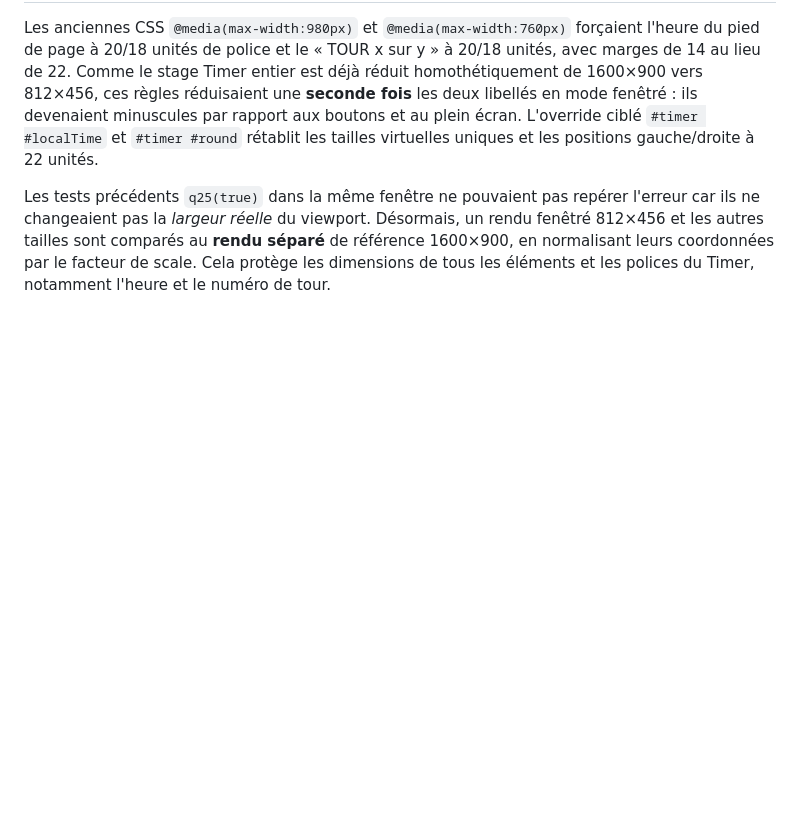
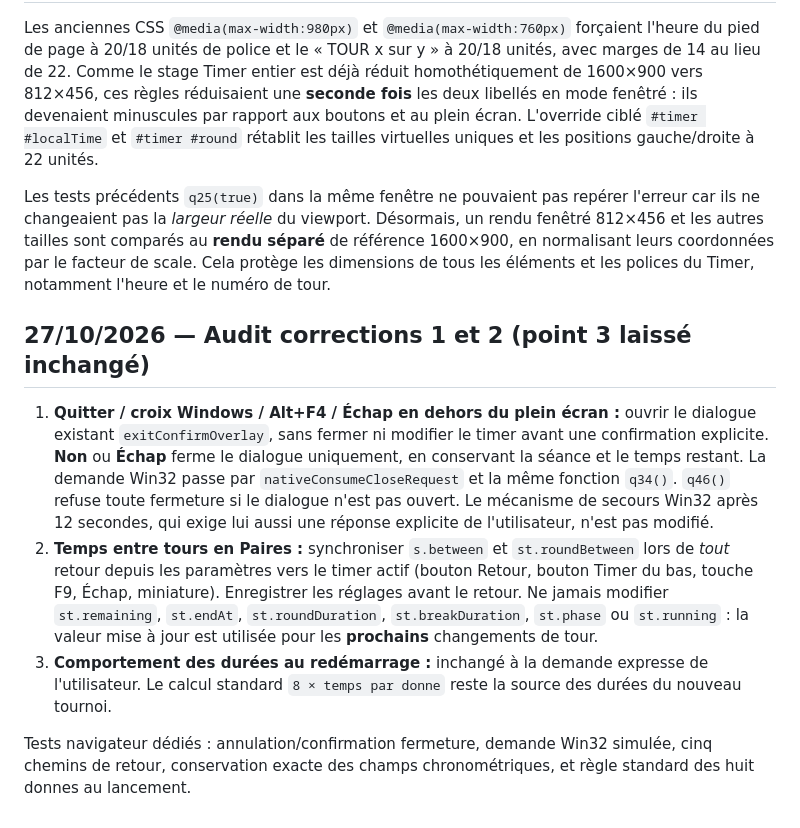
Before and after one commit to CapGui13/BridgeTimer, a Markdown page: UI_LAYOUT_CONTRACT.md, the part around the change. Drawn GitHub-style; blank space fills up the shorter version.

Commit message:
Consigner correction ciblée audit 1-2 et non modification du point 3

```diff
--- a/UI_LAYOUT_CONTRACT.md
+++ b/UI_LAYOUT_CONTRACT.md
@@ -517,3 +517,29 @@ Désormais, un rendu fenêtré 812×456 et les autres tailles sont comparés
 au **rendu séparé** de référence 1600×900, en normalisant leurs coordonnées
 par le facteur de scale. Cela protège les dimensions de tous les éléments
 et les polices du Timer, notamment l'heure et le numéro de tour.
+
+
+## 27/10/2026 — Audit corrections 1 et 2 (point 3 laissé inchangé)
+
+1. **Quitter / croix Windows / Alt+F4 / Échap en dehors du plein écran :**
+   ouvrir le dialogue existant `exitConfirmOverlay`, sans fermer ni modifier
+   le timer avant une confirmation explicite. **Non** ou **Échap** ferme le
+   dialogue uniquement, en conservant la séance et le temps restant.
+   La demande Win32 passe par `nativeConsumeCloseRequest` et la même
+   fonction `q34()`. `q46()` refuse toute fermeture si le dialogue n'est
+   pas ouvert. Le mécanisme de secours Win32 après 12 secondes, qui exige
+   lui aussi une réponse explicite de l'utilisateur, n'est pas modifié.
+2. **Temps entre tours en Paires :** synchroniser `s.between` et
+   `st.roundBetween` lors de *tout* retour depuis les paramètres vers
+   le timer actif (bouton Retour, bouton Timer du bas, touche F9,
+   Échap, miniature). Enregistrer les réglages avant le retour.
+   Ne jamais modifier `st.remaining`, `st.endAt`, `st.roundDuration`,
+   `st.breakDuration`, `st.phase` ou `st.running` : la valeur mise à
+   jour est utilisée pour les **prochains** changements de tour.
+3. **Comportement des durées au redémarrage :** inchangé à la demande
+   expresse de l'utilisateur. Le calcul standard `8 × temps par donne`
+   reste la source des durées du nouveau tournoi.
+
+Tests navigateur dédiés : annulation/confirmation fermeture, demande
+Win32 simulée, cinq chemins de retour, conservation exacte des champs
+chronométriques, et règle standard des huit donnes au lancement.
```
